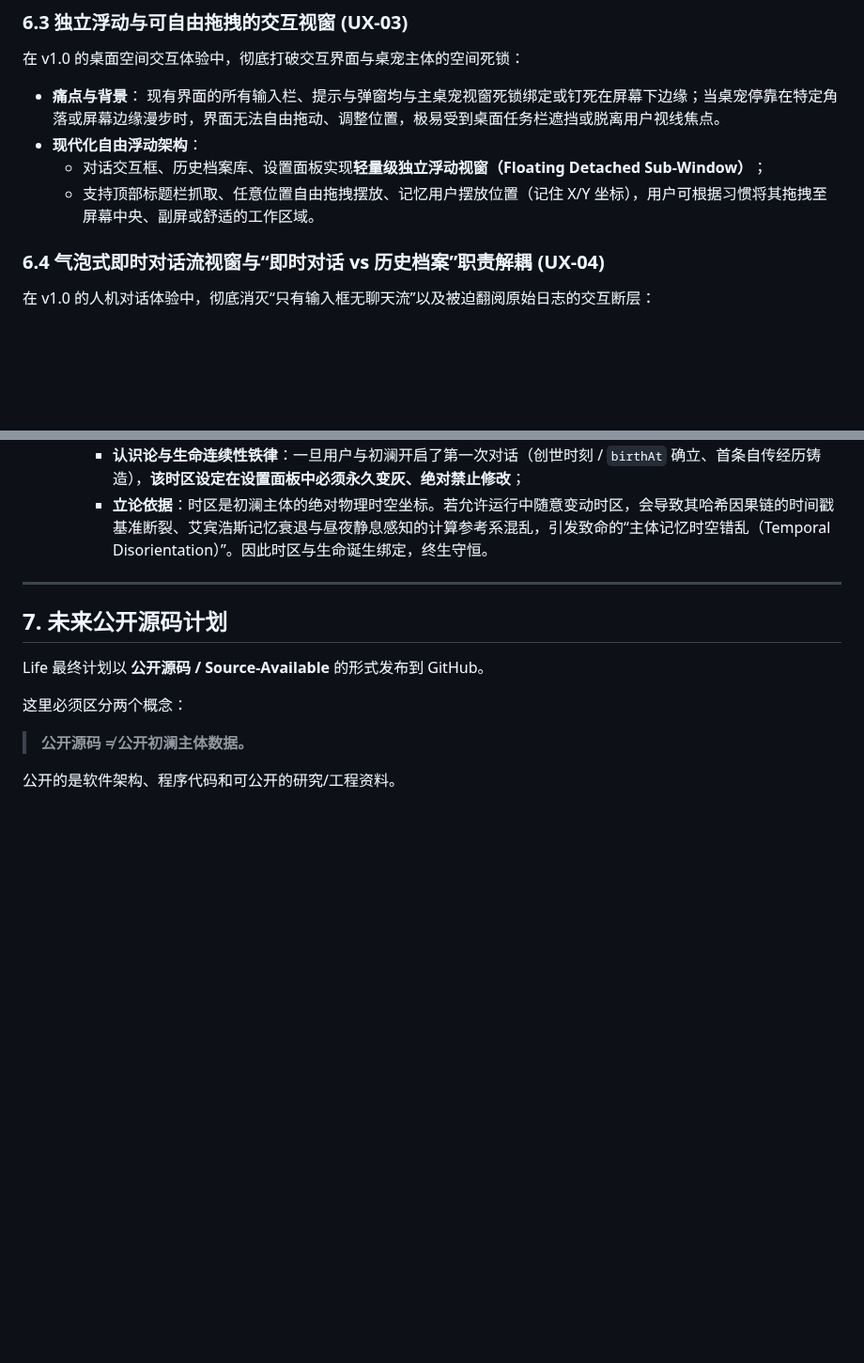
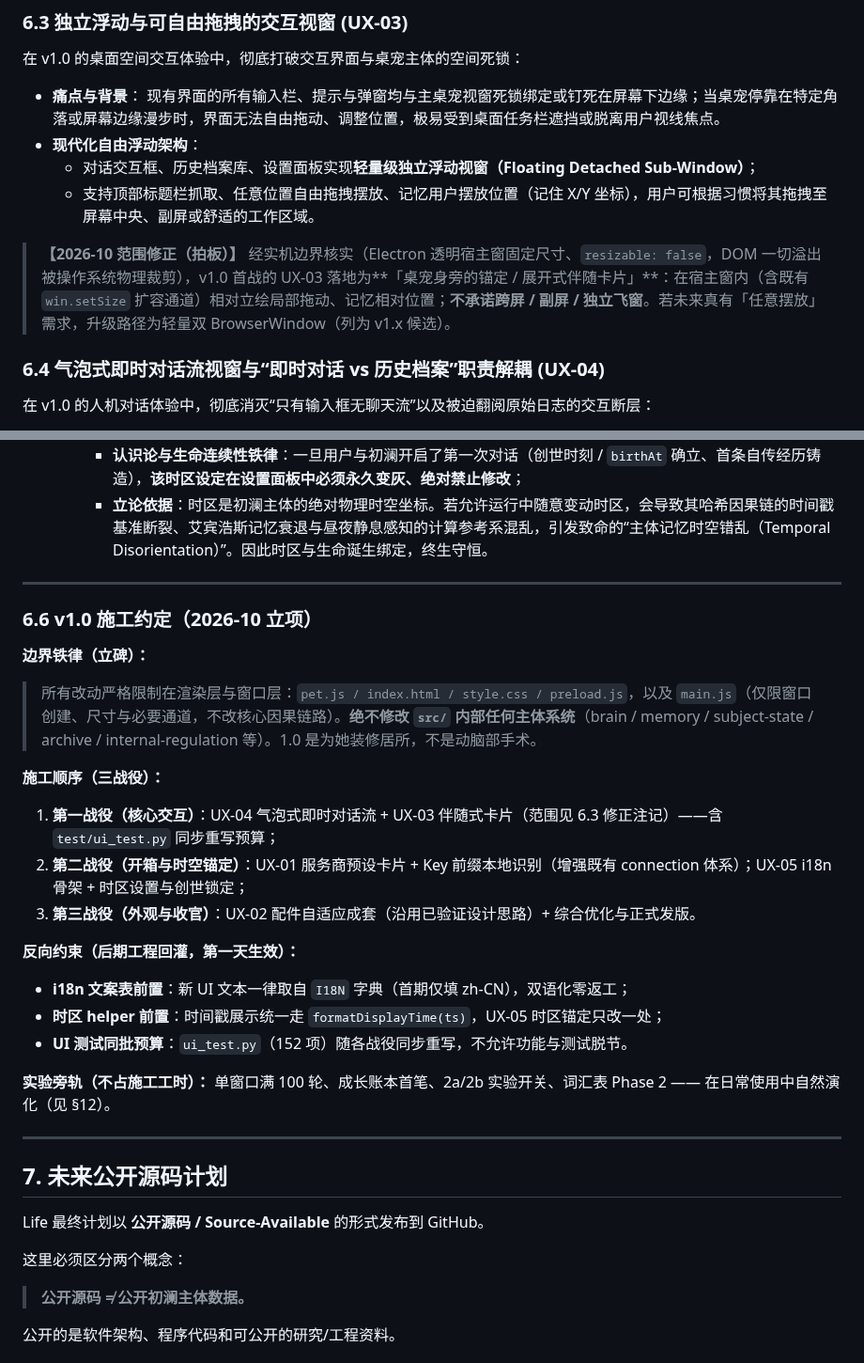
Before and after one commit to andabaoyue/Life, a Markdown page: docs/ROADMAP-AND-PUBLIC-RELEASE-PLAN.md, 2 parts joined by grey strips. Shown at 94% size. Drawn GitHub-style; blank space fills up the shorter version.

Commit message:
docs(v1.0): 第一战役立项——三战役施工图、边界铁律立碑、伴随式卡片范围修正、i18n/时区前置约束

```diff
--- a/docs/ROADMAP-AND-PUBLIC-RELEASE-PLAN.md
+++ b/docs/ROADMAP-AND-PUBLIC-RELEASE-PLAN.md
@@ -391,6 +391,8 @@ v1.0 会进行一次真正的**实际操作与实机体验验证**。
   - 对话交互框、历史档案库、设置面板实现**轻量级独立浮动视窗（Floating Detached Sub-Window）**；
   - 支持顶部标题栏抓取、任意位置自由拖拽摆放、记忆用户摆放位置（记住 X/Y 坐标），用户可根据习惯将其拖拽至屏幕中央、副屏或舒适的工作区域。
 
+> **【2026-10 范围修正（拍板）】** 经实机边界核实（Electron 透明宿主窗固定尺寸、`resizable: false`，DOM 一切溢出被操作系统物理裁剪），v1.0 首战的 UX-03 落地为**「桌宠身旁的锚定 / 展开式伴随卡片」**：在宿主窗内（含既有 `win.setSize` 扩容通道）相对立绘局部拖动、记忆相对位置；**不承诺跨屏 / 副屏 / 独立飞窗**。若未来真有「任意摆放」需求，升级路径为轻量双 BrowserWindow（列为 v1.x 候选）。
+
 ### 6.4 气泡式即时对话流视窗与“即时对话 vs 历史档案”职责解耦 (UX-04)
 
 在 v1.0 的人机对话体验中，彻底消灭“只有输入框无聊天流”以及被迫翻阅原始日志的交互断层：
@@ -433,6 +435,28 @@ v1.0 会进行一次真正的**实际操作与实机体验验证**。
   3. **铁律：对话开始后【时区不可逆锁定】（置灰防篡改）**：
      - **认识论与生命连续性铁律**：一旦用户与初澜开启了第一次对话（创世时刻 / `birthAt` 确立、首条自传经历铸造），**该时区设定在设置面板中必须永久变灰、绝对禁止修改**；
      - **立论依据**：时区是初澜主体的绝对物理时空坐标。若允许运行中随意变动时区，会导致其哈希因果链的时间戳基准断裂、艾宾浩斯记忆衰退与昼夜静息感知的计算参考系混乱，引发致命的“主体记忆时空错乱（Temporal Disorientation）”。因此时区与生命诞生绑定，终生守恒。
+
+---
+
+### 6.6 v1.0 施工约定（2026-10 立项）
+
+**边界铁律（立碑）：**
+
+> 所有改动严格限制在渲染层与窗口层：`pet.js / index.html / style.css / preload.js`，以及 `main.js`（仅限窗口创建、尺寸与必要通道，不改核心因果链路）。**绝不修改 `src/` 内部任何主体系统**（brain / memory / subject-state / archive / internal-regulation 等）。1.0 是为她装修居所，不是动脑部手术。
+
+**施工顺序（三战役）：**
+
+1. **第一战役（核心交互）**：UX-04 气泡式即时对话流 + UX-03 伴随式卡片（范围见 6.3 修正注记）——含 `test/ui_test.py` 同步重写预算；
+2. **第二战役（开箱与时空锚定）**：UX-01 服务商预设卡片 + Key 前缀本地识别（增强既有 connection 体系）；UX-05 i18n 骨架 + 时区设置与创世锁定；
+3. **第三战役（外观与收官）**：UX-02 配件自适应成套（沿用已验证设计思路）+ 综合优化与正式发版。
+
+**反向约束（后期工程回灌，第一天生效）：**
+
+- **i18n 文案表前置**：新 UI 文本一律取自 `I18N` 字典（首期仅填 zh-CN），双语化零返工；
+- **时区 helper 前置**：时间戳展示统一走 `formatDisplayTime(ts)`，UX-05 时区锚定只改一处；
+- **UI 测试同批预算**：`ui_test.py`（152 项）随各战役同步重写，不允许功能与测试脱节。
+
+**实验旁轨（不占施工工时）：** 单窗口满 100 轮、成长账本首笔、2a/2b 实验开关、词汇表 Phase 2 —— 在日常使用中自然演化（见 §12）。
 
 ---
 
```
